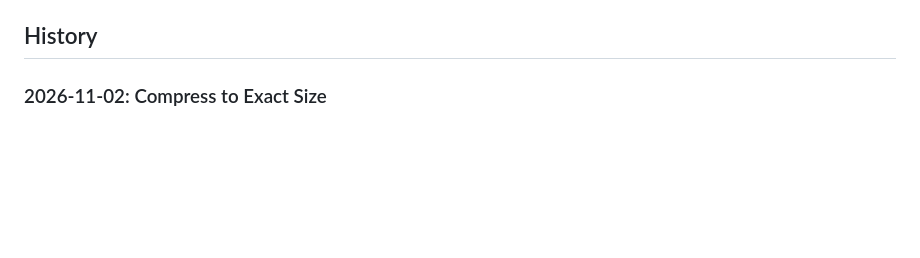
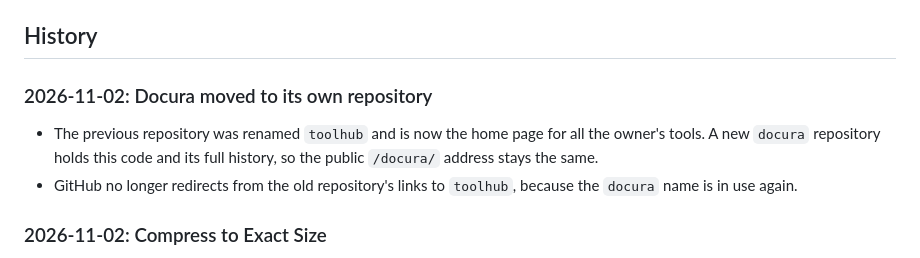
Before and after one commit to somnarayan1001/docura, a Markdown page: CHANGELOG.md, the part around the change. Rendered like a GitHub page; blank space fills up the shorter version.

Commit message:
Record the move to Docura's own repository
Co-Authored-By: Claude Opus 5.5 <noreply@anthropic.com>

```diff
--- a/CHANGELOG.md
+++ b/CHANGELOG.md
@@ -23,6 +23,10 @@ Newest first. Add an entry with every change, and keep "Open items" current.
 - Browser storage keys still use the old `pdfpress-` prefix for tabs and errors. Harmless, and renaming would lose saved choices.
 
 ## History
+
+### 2026-11-02: Docura moved to its own repository
+- The previous repository was renamed `toolhub` and is now the home page for all the owner's tools. A new `docura` repository holds this code and its full history, so the public `/docura/` address stays the same.
+- GitHub no longer redirects from the old repository's links to `toolhub`, because the `docura` name is in use again.
 
 ### 2026-11-02: Compress to Exact Size
 - New "Compress to Exact Size" tool in both categories (`pdfsize` and `imgsize`). Pick a target, by typing it or with a preset button, and each file lands as close to it as possible without going over.
```
Also changed, not shown: CLAUDE.md (+1 -0 lines).
